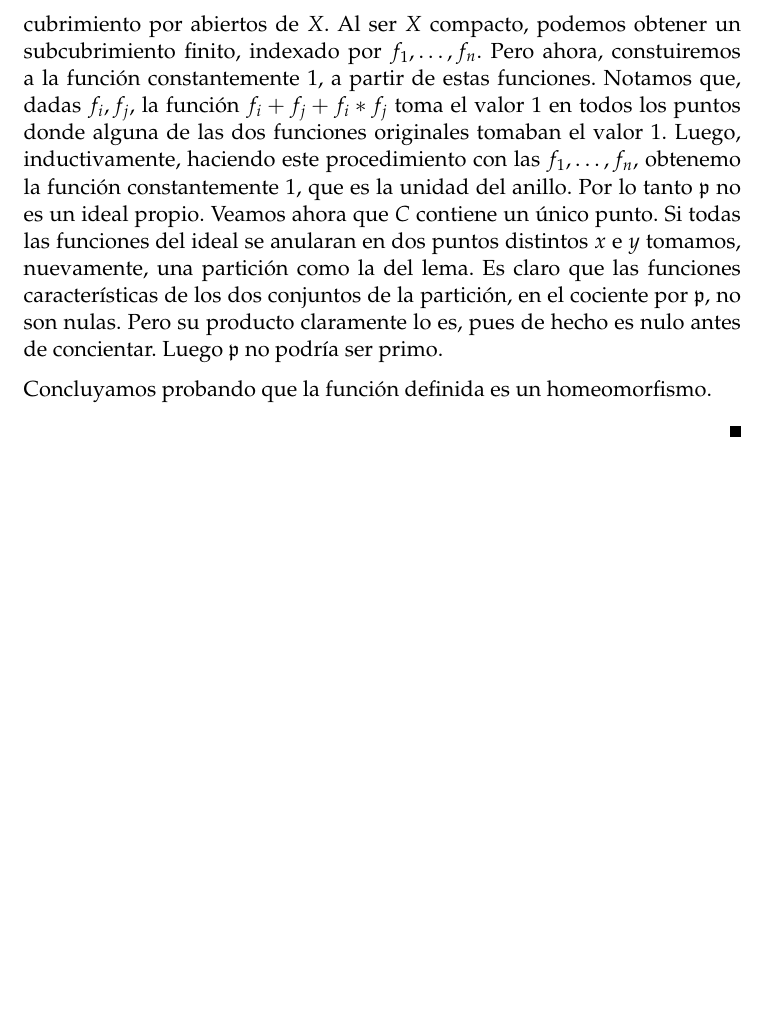
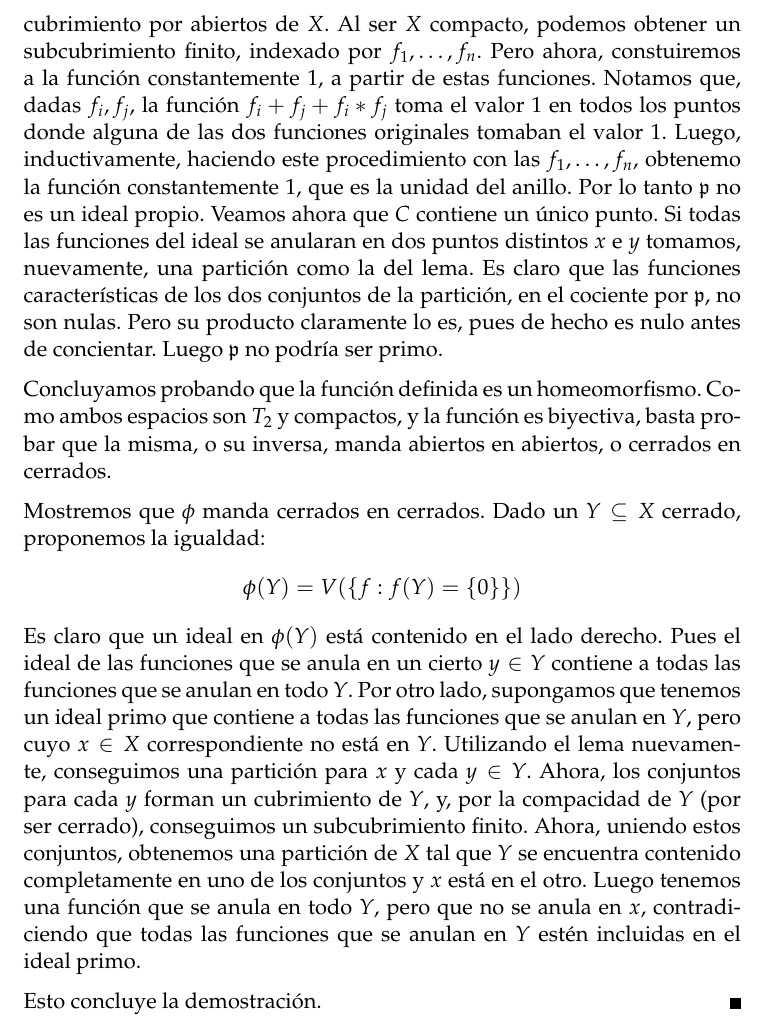
Before and after one commit to idarago/GeomAlgebraica, a LaTeX document (GeometriaVerano2015.tex): part of page 5 of 5, cut so that both start at the same text, the shorter picture padded with empty space. Compiled offline with pdfLaTeX.

Commit message:
terminado ejer 6

```diff
--- a/GeometriaVerano2015.tex
+++ b/GeometriaVerano2015.tex
@@ -222,8 +222,26 @@ claramente lo es, pues de hecho es nulo antes de concientar. Luego $\mathfrak{p}
 primo.
 
 Concluyamos probando que la funci\'on definida es un homeomorfismo.
+Como ambos espacios son $T_2$ y compactos, y la funci\'on es biyectiva, basta probar
+que la misma, o su inversa, manda abiertos en abiertos, o cerrados en cerrados.
 
+Mostremos que $\phi$ manda cerrados en cerrados. Dado un $Y\subseteq X$ cerrado,
+proponemos la igualdad:
+$$\phi(Y) = V(\{f : f(Y) = \{0\}\})$$
+Es claro que un ideal en $\phi(Y)$ est\'a contenido en el lado derecho. Pues
+el ideal de las funciones que se anula en un cierto $y\in Y$ contiene a todas las funciones
+que se anulan en todo $Y$.
+Por otro lado, supongamos que tenemos un ideal primo que contiene a todas las funciones que
+se anulan en $Y$, pero cuyo $x\in X$ correspondiente no est\'a en $Y$.
+Utilizando el lema nuevamente, conseguimos una partici\'on para $x$ y cada $y\in Y$.
+Ahora, los conjuntos para cada $y$ forman un cubrimiento de $Y$, y, por la compacidad de $Y$
+(por ser cerrado), conseguimos un subcubrimiento finito. Ahora, uniendo estos conjuntos, obtenemos
+una partici\'on de $X$ tal que $Y$ se encuentra contenido completamente en uno de los conjuntos
+y $x$ est\'a en el otro. Luego tenemos una funci\'on que se anula en todo $Y$, pero que no se
+anula en $x$, contradiciendo que todas las funciones que se anulan en $Y$ est\'en incluidas
+en el ideal primo.
 
+Esto concluye la demostraci\'on.
 \end{proof}
 \end{prop}
 
```
Also changed, not shown: 1 other file.
